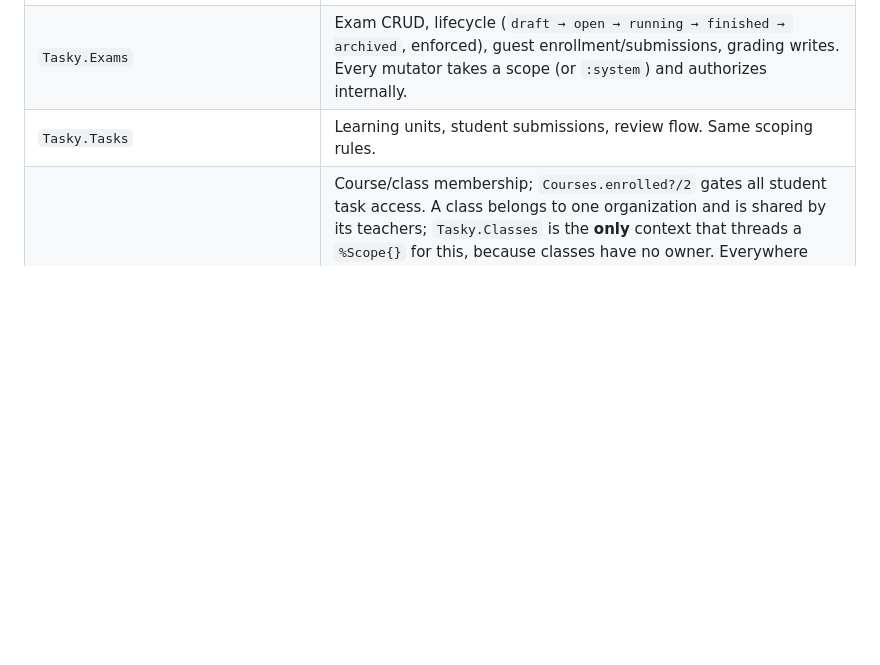
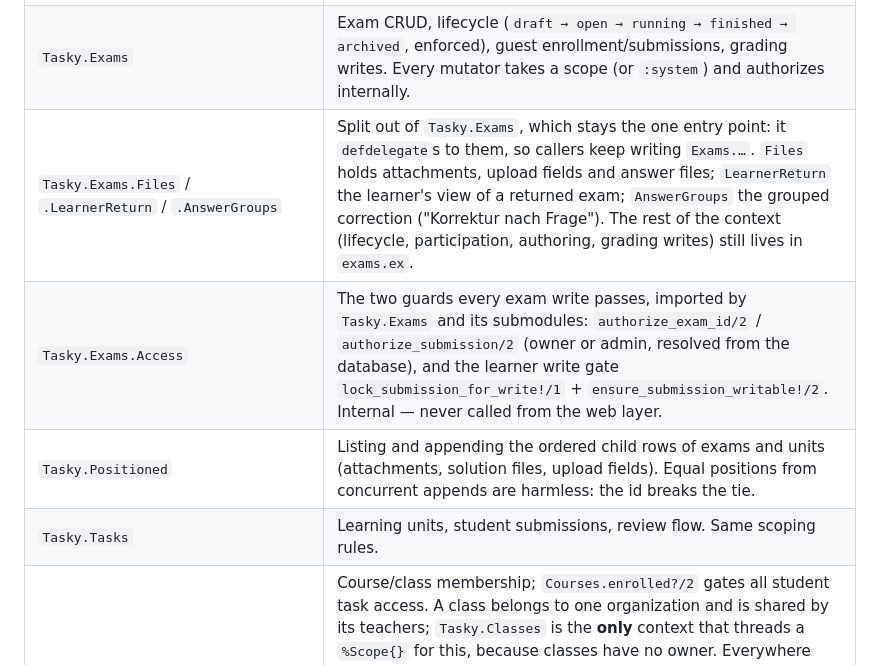
Before and after one commit to schmt5/tasky, a Markdown page: ARCHITECTURE.md, the part around the change. GitHub-like rendering; blank space fills up the shorter version.

Commit message:
docs(architecture): describe the modules split out of the exams context
Signed-off-by: Thierry Schmidt <thierry@Mac.fritz.box>

```diff
--- a/ARCHITECTURE.md
+++ b/ARCHITECTURE.md
@@ -15,6 +15,9 @@ system after the refactoring tracked in `docs/ROBUSTNESS_PLAN.md`.
 | `Tasky.Policy` | Two orthogonal rules. **Ownership** for courses/units/exams: admins manage everything, owners manage their own; colleagues do *not* see each other's. **Organization** for classes and students: teachers of one organization share its classes and every student in them (`organization_scope/1`, `scope_by_organization/3`). Fail-closed — no organization means no visibility, because the columns shipped without a backfill and NULL is the normal state right after deploy. `:system` is the trusted scope for supervised background jobs — never passed from the web layer. |
 | `Tasky.Organizations` | The tenant boundary. **Teachers carry the organization themselves** (`users.organization_id`); **students derive theirs from their class** (`classes.organization_id` via `users.class_id`) — never write `users.organization_id` for a student, a check constraint enforces it. `organizations.invite_token` is the most valuable credential in the app: it turns a visitor into a *teacher* with full sight of the organization, hence a random token rather than the guessable `slug`, and hence `rotate_invite_token/2`. Administration is admin-only; the token lookup is deliberately unauthenticated. |
 | `Tasky.Exams` | Exam CRUD, lifecycle (`draft → open → running → finished → archived`, enforced), guest enrollment/submissions, grading writes. Every mutator takes a scope (or `:system`) and authorizes internally. |
+| `Tasky.Exams.Files` / `.LearnerReturn` / `.AnswerGroups` | Split out of `Tasky.Exams`, which stays the one entry point: it `defdelegate`s to them, so callers keep writing `Exams.…`. `Files` holds attachments, upload fields and answer files; `LearnerReturn` the learner's view of a returned exam; `AnswerGroups` the grouped correction ("Korrektur nach Frage"). The rest of the context (lifecycle, participation, authoring, grading writes) still lives in `exams.ex`. |
+| `Tasky.Exams.Access` | The two guards every exam write passes, imported by `Tasky.Exams` and its submodules: `authorize_exam_id/2` / `authorize_submission/2` (owner or admin, resolved from the database), and the learner write gate `lock_submission_for_write!/1` + `ensure_submission_writable!/2`. Internal — never called from the web layer. |
+| `Tasky.Positioned` | Listing and appending the ordered child rows of exams and units (attachments, solution files, upload fields). Equal positions from concurrent appends are harmless: the id breaks the tie. |
 | `Tasky.Tasks` | Learning units, student submissions, review flow. Same scoping rules. |
 | `Tasky.Courses` / `Tasky.Classes` | Course/class membership; `Courses.enrolled?/2` gates all student task access. A class belongs to one organization and is shared by its teachers; `Tasky.Classes` is the **only** context that threads a `%Scope{}` for this, because classes have no owner. Everywhere else **the organization comes from the owner of the resource, not from the caller's scope** — a course carries `teacher_id` and the teacher carries the organization, which keeps the signatures unchanged and makes the rule hold even when an admin acts. Resist re-introducing scope parameters. The **catalog stays global on purpose**: it is the cross-organization exchange, so a course author's name is visible across organizations. Trägt auch den Kurs-Katalog: `courses.catalog_published_at` ist dort das Lese-Credential (wie `share_slug` beim KI-Link) und `import_catalog_course_records/3` der einzige Pfad, auf dem eine Lehrperson Inhalte einer anderen kopieren darf. |
 | `Tasky.Feedback` | Anonymer Feedback-Briefkasten pro Kurs (`Course.feedback_box_enabled`, startet geschlossen). Die `student_id` wird gespeichert — sie trägt die Missbrauchsbremse — aber `list_messages/2` selektiert sie nicht, die Web-Schicht bekommt sie also nie zu sehen. Pseudonym, nicht absolut anonym: Texte gegenüber Lernenden sagen "die Lehrperson sieht deinen Namen nicht". |
```
